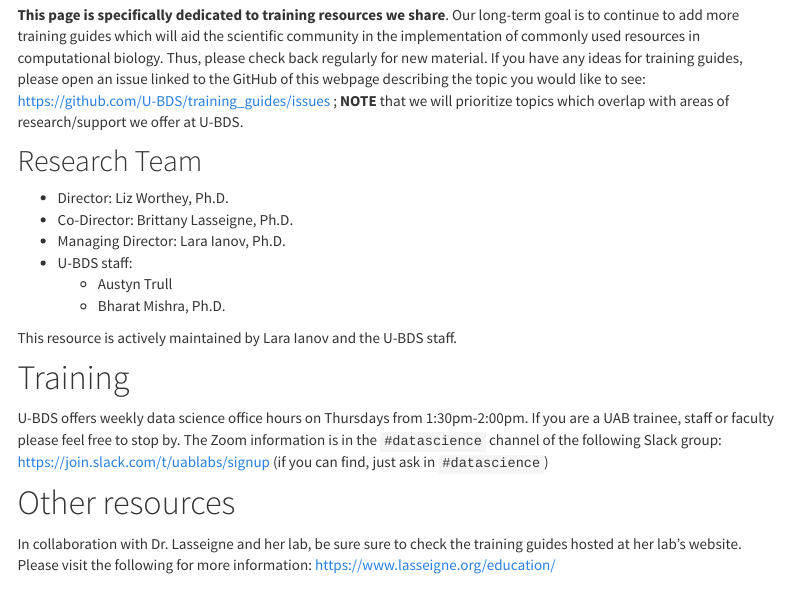
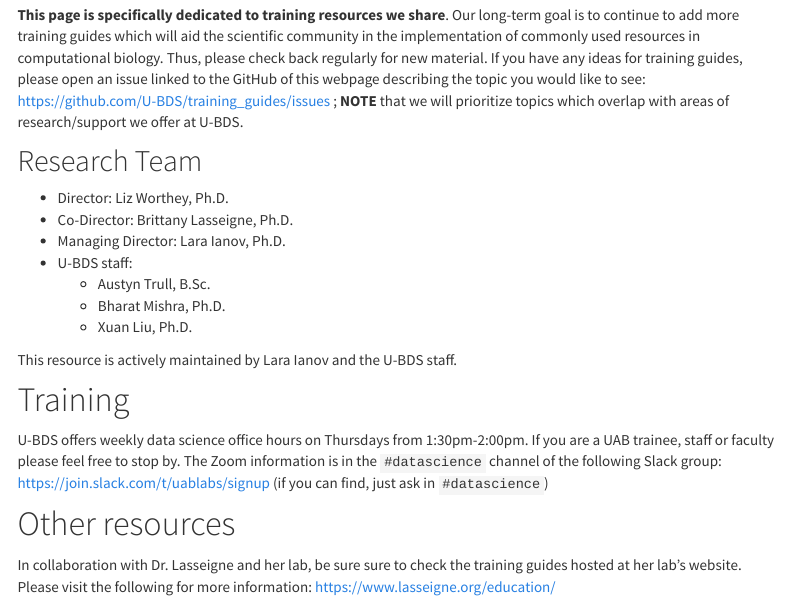
Before and after one commit to U-BDS/training_guides, an R Markdown document (index.Rmd): the page in a window 1100 px wide, from 260 px down. Rendered offline with R 4.5, knitr and Pandoc, with nearby package versions; menus at the side of the page are left out.

Commit message:
added new ubds member and page knit commit

```diff
--- a/index.Rmd
+++ b/index.Rmd
@@ -18,8 +18,9 @@ __This page is specifically dedicated to training resources we share__. Our long
 * Co-Director: Brittany Lasseigne, Ph.D.
 * Managing Director: Lara Ianov, Ph.D.
 * U-BDS staff:
-  * Austyn Trull
+  * Austyn Trull, B.Sc.
   * Bharat Mishra, Ph.D.
+  * Xuan Liu, Ph.D.
 
 This resource is actively maintained by Lara Ianov and the U-BDS staff.
 
```
Also changed, not shown: 3 other files.
